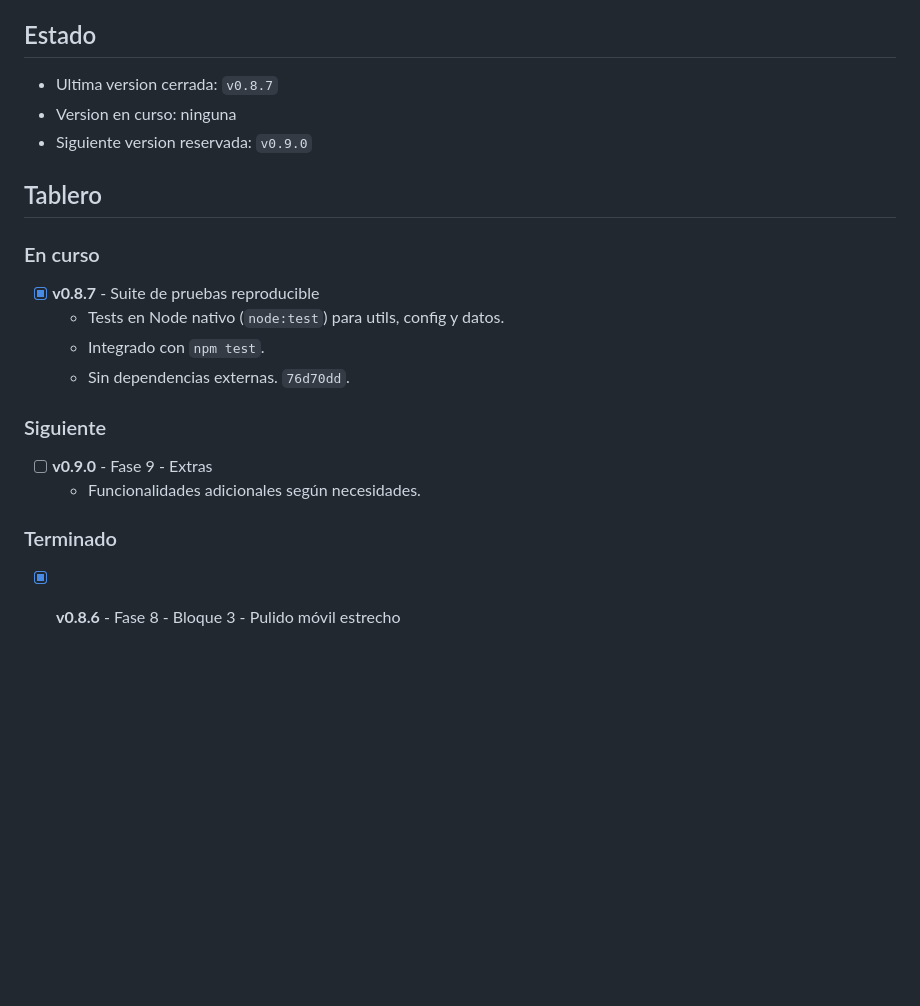
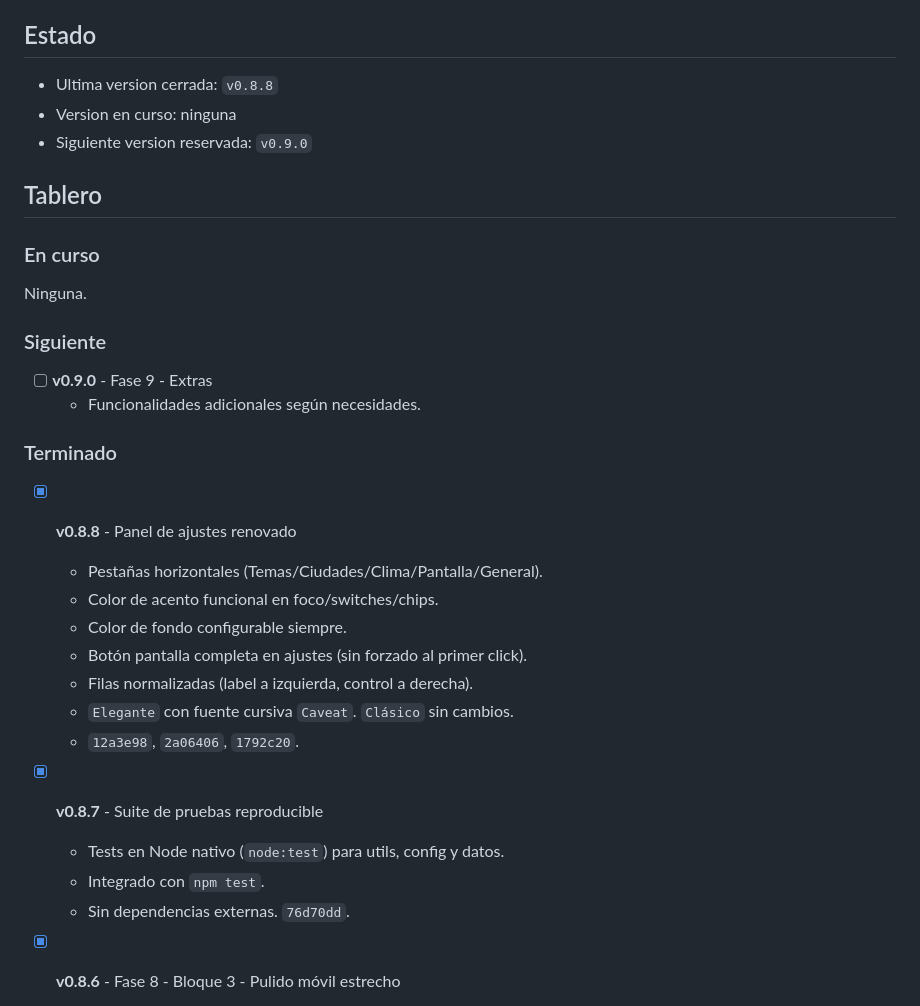
Before and after one commit to braiidev/screensaver, a Markdown page: TODO.md, the part around the change. GitHub-like rendering; blank space fills up the shorter version.

Commit message:
v0.8.8: sincroniza TODO con git log
Archivos:
- TODO.md

Detalle:
- Mueve v0.8.8 a Terminado y actualiza estado.

```diff
--- a/TODO.md
+++ b/TODO.md
@@ -14,7 +14,7 @@ se manejan con el mando del Chromecast sin raton.
 
 ## Estado
 
-- Ultima version cerrada: `v0.8.7`
+- Ultima version cerrada: `v0.8.8`
 - Version en curso: ninguna
 - Siguiente version reservada: `v0.9.0`
 
@@ -22,10 +22,7 @@ se manejan con el mando del Chromecast sin raton.
 
 ### En curso
 
-- [x] **v0.8.7** - Suite de pruebas reproducible
-  - Tests en Node nativo (`node:test`) para utils, config y datos.
-  - Integrado con `npm test`.
-  - Sin dependencias externas. `76d70dd`.
+Ninguna.
 
 ### Siguiente
 
@@ -33,6 +30,20 @@ se manejan con el mando del Chromecast sin raton.
   - Funcionalidades adicionales según necesidades.
 
 ### Terminado
+
+- [x] **v0.8.8** - Panel de ajustes renovado
+  - Pestañas horizontales (Temas/Ciudades/Clima/Pantalla/General).
+  - Color de acento funcional en foco/switches/chips.
+  - Color de fondo configurable siempre.
+  - Botón pantalla completa en ajustes (sin forzado al primer click).
+  - Filas normalizadas (label a izquierda, control a derecha).
+  - `Elegante` con fuente cursiva `Caveat`. `Clásico` sin cambios.
+  - `12a3e98`, `2a06406`, `1792c20`.
+
+- [x] **v0.8.7** - Suite de pruebas reproducible
+  - Tests en Node nativo (`node:test`) para utils, config y datos.
+  - Integrado con `npm test`.
+  - Sin dependencias externas. `76d70dd`.
 
 - [x] **v0.8.6** - Fase 8 - Bloque 3 - Pulido móvil estrecho
   - 3.5 En 320x568 y 360x640 la tira horaria cabe en una sola fila
```
